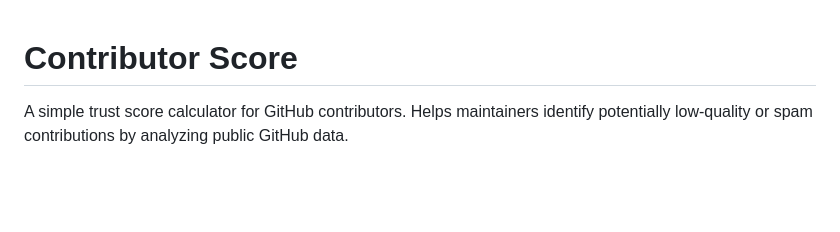
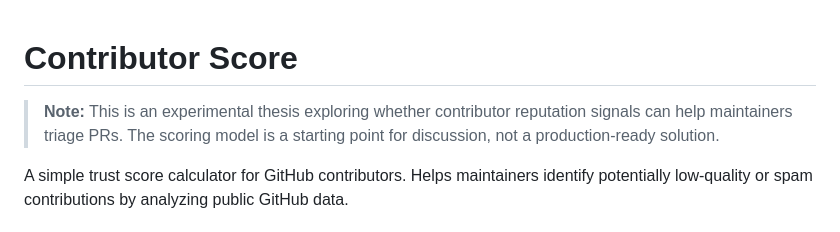
Before and after one commit to jonathimer/contributor-score, a Markdown page: README.md, the part around the change. GitHub-like rendering; blank space fills up the shorter version.

Commit message:
Add experimental thesis disclaimer

```diff
--- a/README.md
+++ b/README.md
@@ -1,4 +1,6 @@
 # Contributor Score
+
+> **Note:** This is an experimental thesis exploring whether contributor reputation signals can help maintainers triage PRs. The scoring model is a starting point for discussion, not a production-ready solution.
 
 A simple trust score calculator for GitHub contributors. Helps maintainers identify potentially low-quality or spam contributions by analyzing public GitHub data.
 
```
